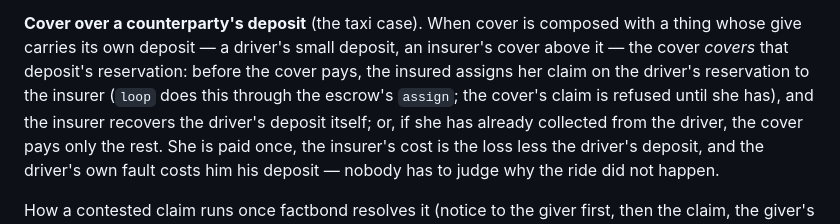
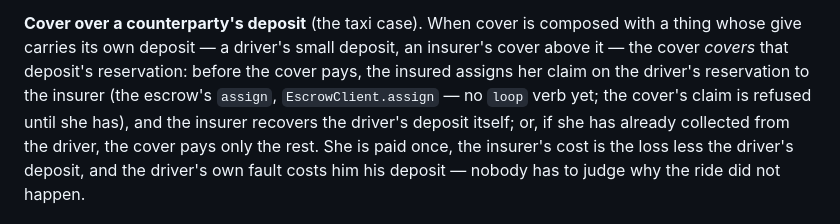
Before and after one commit to petfold/loopmarket, a Markdown page: docs/USER-GUIDE.md, the part around the change. Rendered like a GitHub page.

Commit message:
Guide: assignment is the escrow's assign through EscrowClient — no loop verb yet
Co-Authored-By: Claude Opus 5.5 <noreply@anthropic.com>

```diff
--- a/docs/USER-GUIDE.md
+++ b/docs/USER-GUIDE.md
@@ -575,8 +575,9 @@ insurance deductible: the part of any loss the insured bears herself.
 composed with a thing whose give carries its own deposit — a driver's
 small deposit, an insurer's cover above it — the cover *covers* that
 deposit's reservation: before the cover pays, the insured assigns her
-claim on the driver's reservation to the insurer (`loop` does this through
-the escrow's `assign`; the cover's claim is refused until she has), and
+claim on the driver's reservation to the insurer (the escrow's `assign`,
+`EscrowClient.assign` — no `loop` verb yet; the cover's claim is refused
+until she has), and
 the insurer recovers the driver's deposit itself; or, if she has already
 collected from the driver, the cover pays only the rest. She is paid once,
 the insurer's cost is the loss less the driver's deposit, and the
```
